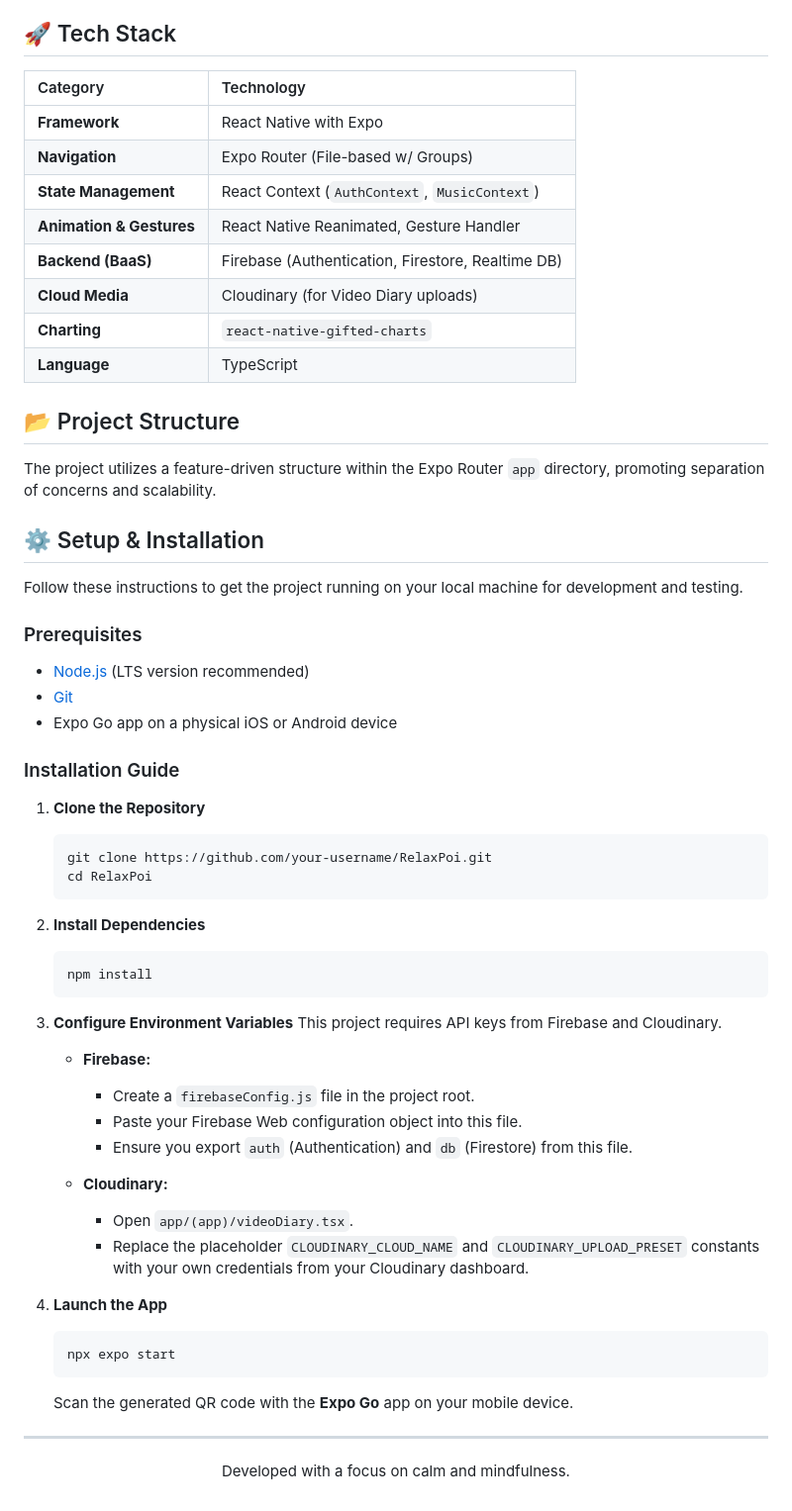
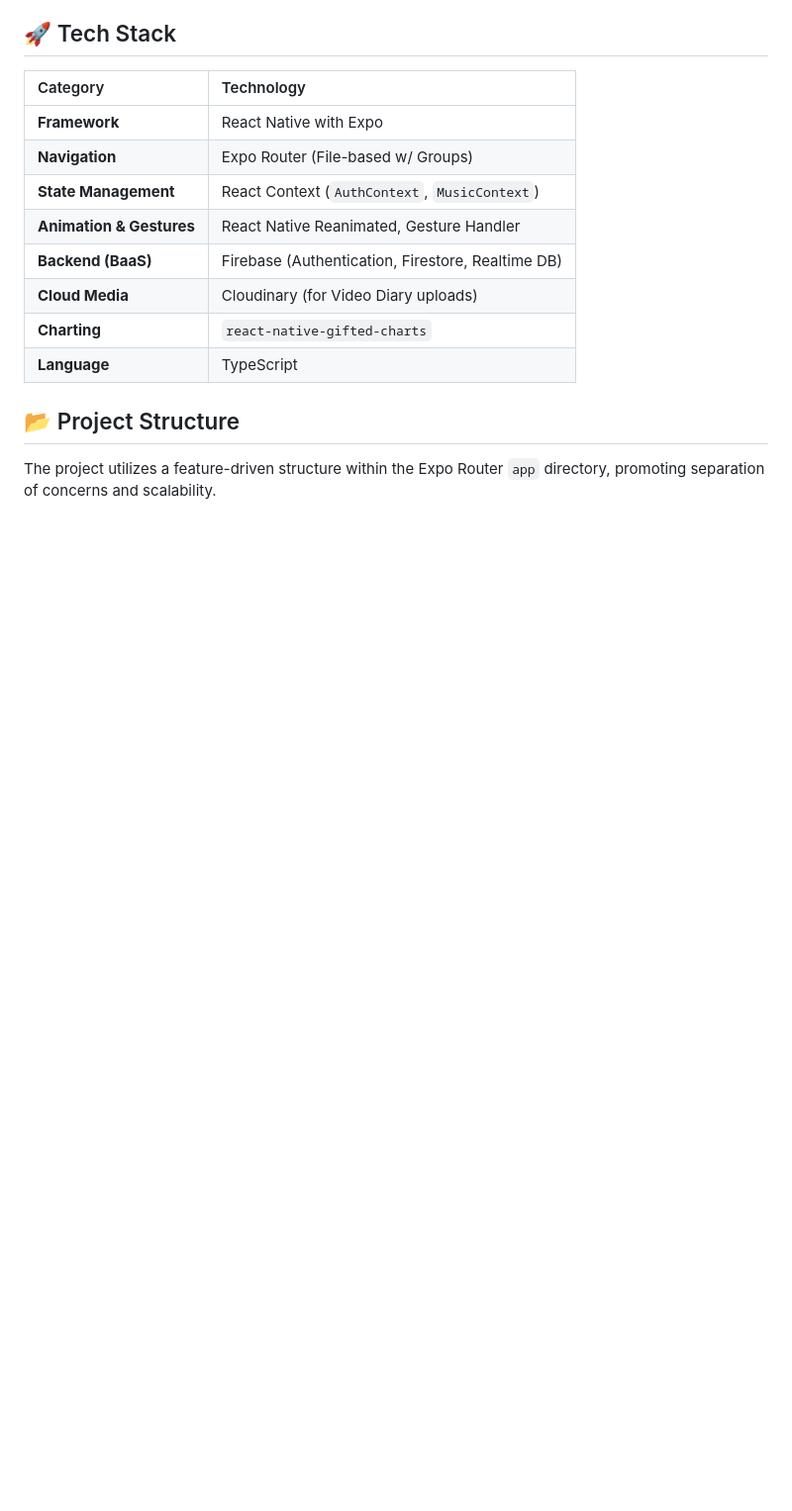
Before and after one commit to Brilu-22/Rapela, a Markdown page: README.md, the part around one of its changes. Shown at 99% size. Drawn GitHub-style; blank space fills up the shorter version.

````diff
--- a/README.md
+++ b/README.md
@@ -99,50 +86,3 @@ The application adheres to a strict "one-color" aesthetic, utilizing a deep **Ol
 ## 📂 Project Structure
 
 The project utilizes a feature-driven structure within the Expo Router `app` directory, promoting separation of concerns and scalability.
-
-
-## ⚙️ Setup & Installation
-
-Follow these instructions to get the project running on your local machine for development and testing.
-
-### Prerequisites
-
--   [Node.js](https://nodejs.org/) (LTS version recommended)
--   [Git](https://git-scm.com/)
--   Expo Go app on a physical iOS or Android device
-
-### Installation Guide
-
-1.  **Clone the Repository**
-    ```bash
-    git clone https://github.com/your-username/RelaxPoi.git
-    cd RelaxPoi
-    ```
-
-2.  **Install Dependencies**
-    ```bash
-    npm install
-    ```
-
-3.  **Configure Environment Variables**
-    This project requires API keys from Firebase and Cloudinary.
-
-    -   **Firebase:**
-        -   Create a `firebaseConfig.js` file in the project root.
-        -   Paste your Firebase Web configuration object into this file.
-        -   Ensure you export `auth` (Authentication) and `db` (Firestore) from this file.
-
-    -   **Cloudinary:**
-        -   Open `app/(app)/videoDiary.tsx`.
-        -   Replace the placeholder `CLOUDINARY_CLOUD_NAME` and `CLOUDINARY_UPLOAD_PRESET` constants with your own credentials from your Cloudinary dashboard.
-
-4.  **Launch the App**
-    ```bash
-    npx expo start
-    ```
-    Scan the generated QR code with the **Expo Go** app on your mobile device.
-
----
-<p align="center">
-  Developed with a focus on calm and mindfulness.
-</p>
````
Also changed, not shown: other parts of README.md (+24 -37 lines).
